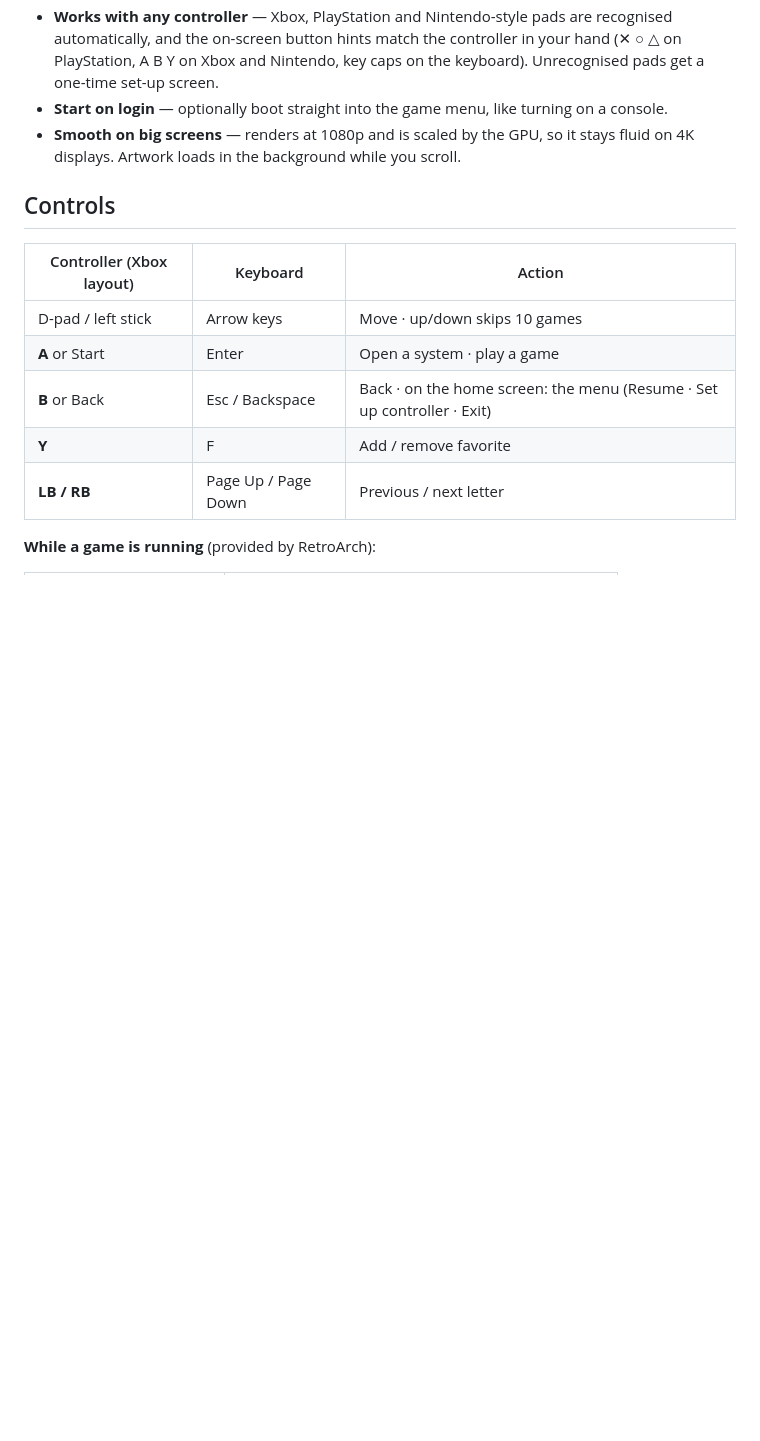
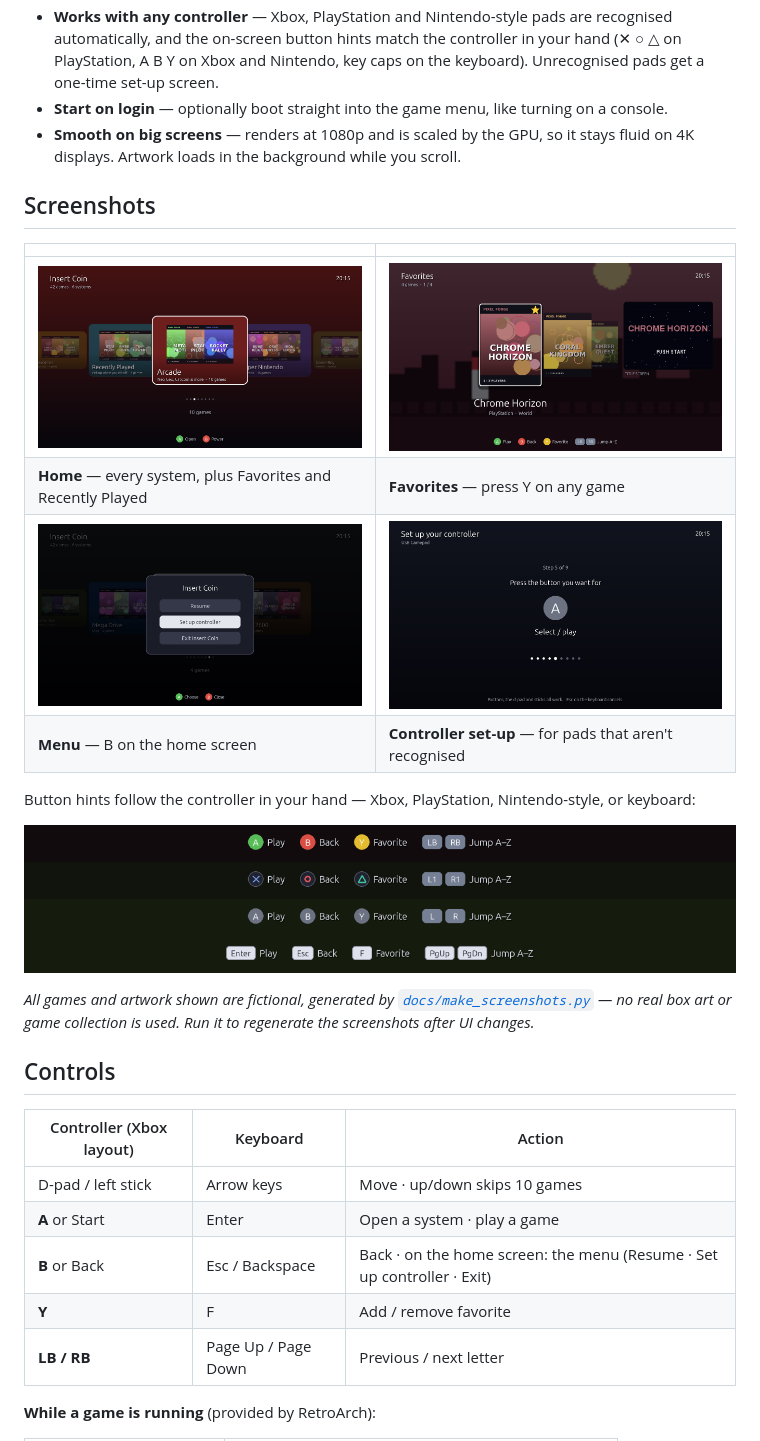
Before and after one commit to Madmartigan1/insert-coin, a Markdown page: README.md, the part around one of its changes. Rendered like a GitHub page; pictures changed too: docs/screenshots/button_hints.png (added), docs/screenshots/controller_setup.png (added), docs/screenshots/favorites.png (added); blank space fills up the shorter version.

Commit message:
README screenshots from a fictional demo library
- docs/make_screenshots.py builds a throwaway RetroArch home with
  fictional games and generated artwork (box art, pixel-art snapshots,
  title screens), runs Insert Coin headless and saves the screens.
  No real box art or game collection is used.
- README: hero image, screenshot gallery and the button-hint styles.
- .gitignore: allow docs/screenshots/*.png.

Co-Authored-By: Claude Opus 5.5 <noreply@anthropic.com>

```diff
--- a/README.md
+++ b/README.md
@@ -61,6 +64,21 @@ vice versa.
 - **Start on login** — optionally boot straight into the game menu, like turning on a console.
 - **Smooth on big screens** — renders at 1080p and is scaled by the GPU, so it stays fluid on 4K
   displays. Artwork loads in the background while you scroll.
+
+## Screenshots
+
+| | |
+|---|---|
+| ![Home screen: a carousel of systems, each with a fan of its box art](docs/screenshots/home.png) | ![Favorites, shared with RetroArch's own favorites list](docs/screenshots/favorites.png) |
+| **Home** — every system, plus Favorites and Recently Played | **Favorites** — press Y on any game |
+| ![The menu: Resume, Set up controller, Exit Insert Coin](docs/screenshots/menu.png) | ![Controller set-up: press the button you want for each action](docs/screenshots/controller_setup.png) |
+| **Menu** — B on the home screen | **Controller set-up** — for pads that aren't recognised |
+
+Button hints follow the controller in your hand — Xbox, PlayStation, Nintendo-style, or keyboard:
+
+![The button-hint bar in Xbox, PlayStation, Nintendo and keyboard styles](docs/screenshots/button_hints.png)
+
+*All games and artwork shown are fictional, generated by [`docs/make_screenshots.py`](docs/make_screenshots.py) — no real box art or game collection is used. Run it to regenerate the screenshots after UI changes.*
 
 ## Controls
 
```
Also changed, not shown: other parts of README.md (+3 -0 lines), docs/screenshots/games.png (added), 2 other files.
